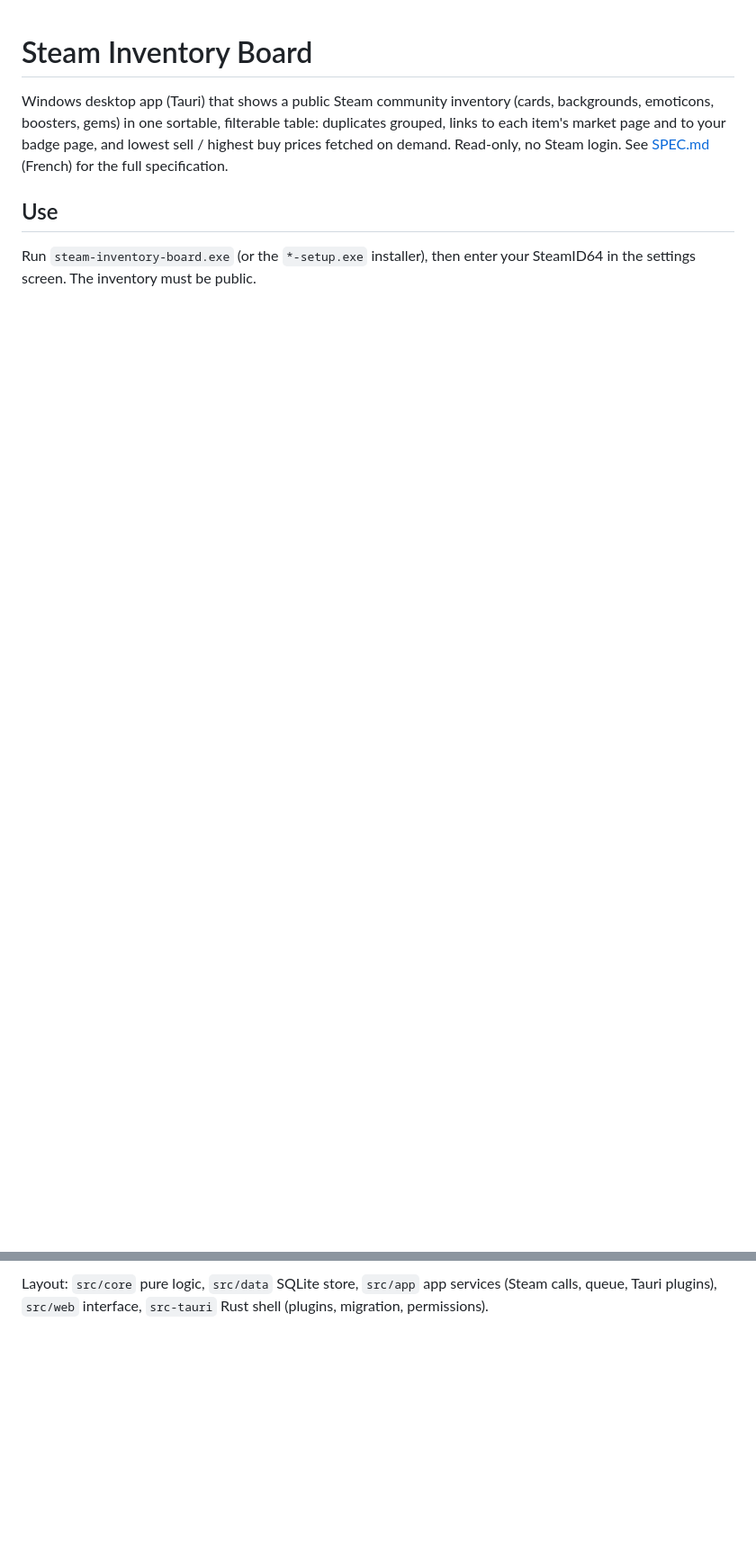
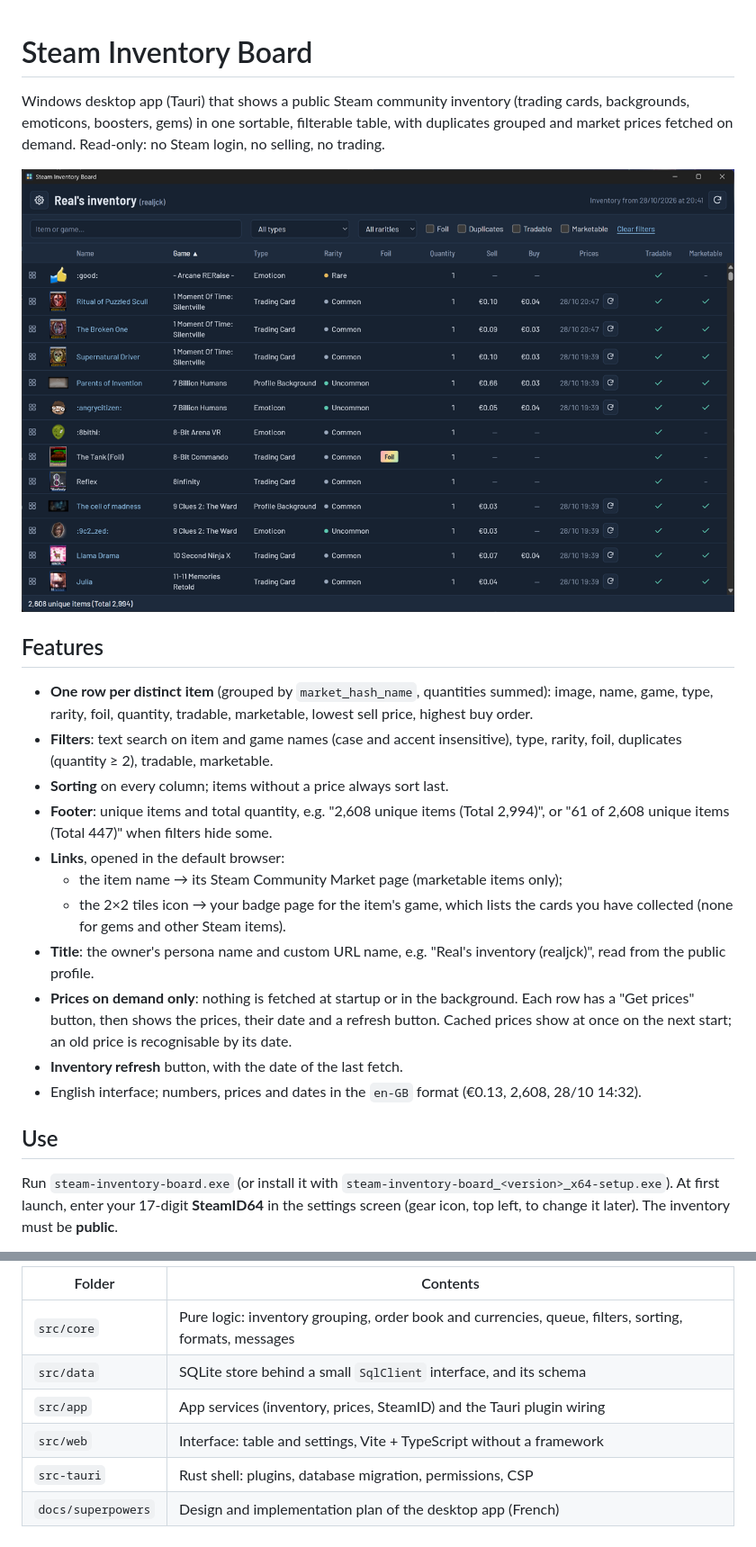
Before and after one commit to realjck/steam-inventory-board, a Markdown page: README.md, 2 parts joined by grey strips. Shown at 90% size. Drawn GitHub-style; pictures changed too: docs/screenshot.png (added); blank space fills up the shorter version.

```diff
--- a/README.md
+++ b/README.md
@@ -1,8 +1,24 @@
 # Steam Inventory Board
 
-Windows desktop app (Tauri) that shows a public Steam community inventory (cards, backgrounds, emoticons, boosters, gems) in one sortable, filterable table: duplicates grouped, links to each item's market page and to your badge page, and lowest sell / highest buy prices fetched on demand. Read-only, no Steam login. See [SPEC.md](SPEC.md) (French) for the full specification.
+Windows desktop app (Tauri) that shows a public Steam community inventory (trading cards, backgrounds, emoticons, boosters, gems) in one sortable, filterable table, with duplicates grouped and market prices fetched on demand. Read-only: no Steam login, no selling, no trading.
+
+![Steam Inventory Board showing an inventory of 2,608 unique items](docs/screenshot.png)
+
+## Features
+
+- **One row per distinct item** (grouped by `market_hash_name`, quantities summed): image, name, game, type, rarity, foil, quantity, tradable, marketable, lowest sell price, highest buy order.
+- **Filters**: text search on item and game names (case and accent insensitive), type, rarity, foil, duplicates (quantity ≥ 2), tradable, marketable.
+- **Sorting** on every column; items without a price always sort last.
+- **Footer**: unique items and total quantity, e.g. "2,608 unique items (Total 2,994)", or "61 of 2,608 unique items (Total 447)" when filters hide some.
+- **Links**, opened in the default browser:
+  - the item name → its Steam Community Market page (marketable items only);
+  - the 2×2 tiles icon → your badge page for the item's game, which lists the cards you have collected (none for gems and other Steam items).
+- **Title**: the owner's persona name and custom URL name, e.g. "Real's inventory (realjck)", read from the public profile.
+- **Prices on demand only**: nothing is fetched at startup or in the background. Each row has a "Get prices" button, then shows the prices, their date and a refresh button. Cached prices show at once on the next start; an old price is recognisable by its date.
+- **Inventory refresh** button, with the date of the last fetch.
+- English interface; numbers, prices and dates in the `en-GB` format (€0.13, 2,608, 28/10 14:32).
 
 ## Use
 
-Run `steam-inventory-board.exe` (or the `*-setup.exe` installer), then enter your SteamID64 in the settings screen. The inventory must be public.
+Run `steam-inventory-board.exe` (or install it with `steam-inventory-board_<version>_x64-setup.exe`). At first launch, enter your 17-digit **SteamID64** in the settings screen (gear icon, top left, to change it later). The inventory must be **public**.
 
@@ -24,2 +72,9 @@ npm run tauri build   # src-tauri/target/release/steam-inventory-board.exe + NSI
 
-Layout: `src/core` pure logic, `src/data` SQLite store, `src/app` app services (Steam calls, queue, Tauri plugins), `src/web` interface, `src-tauri` Rust shell (plugins, migration, permissions).
+| Folder | Contents |
+|---|---|
+| `src/core` | Pure logic: inventory grouping, order book and currencies, queue, filters, sorting, formats, messages |
+| `src/data` | SQLite store behind a small `SqlClient` interface, and its schema |
+| `src/app` | App services (inventory, prices, SteamID) and the Tauri plugin wiring |
+| `src/web` | Interface: table and settings, Vite + TypeScript without a framework |
+| `src-tauri` | Rust shell: plugins, database migration, permissions, CSP |
+| `docs/superpowers` | Design and implementation plan of the desktop app (French) |
```
Also changed, not shown: other parts of README.md (+34 -2 lines), CLAUDE.md (added, +28 -0 lines), SPEC.md (deleted, +0 -148 lines), 2 other files.
